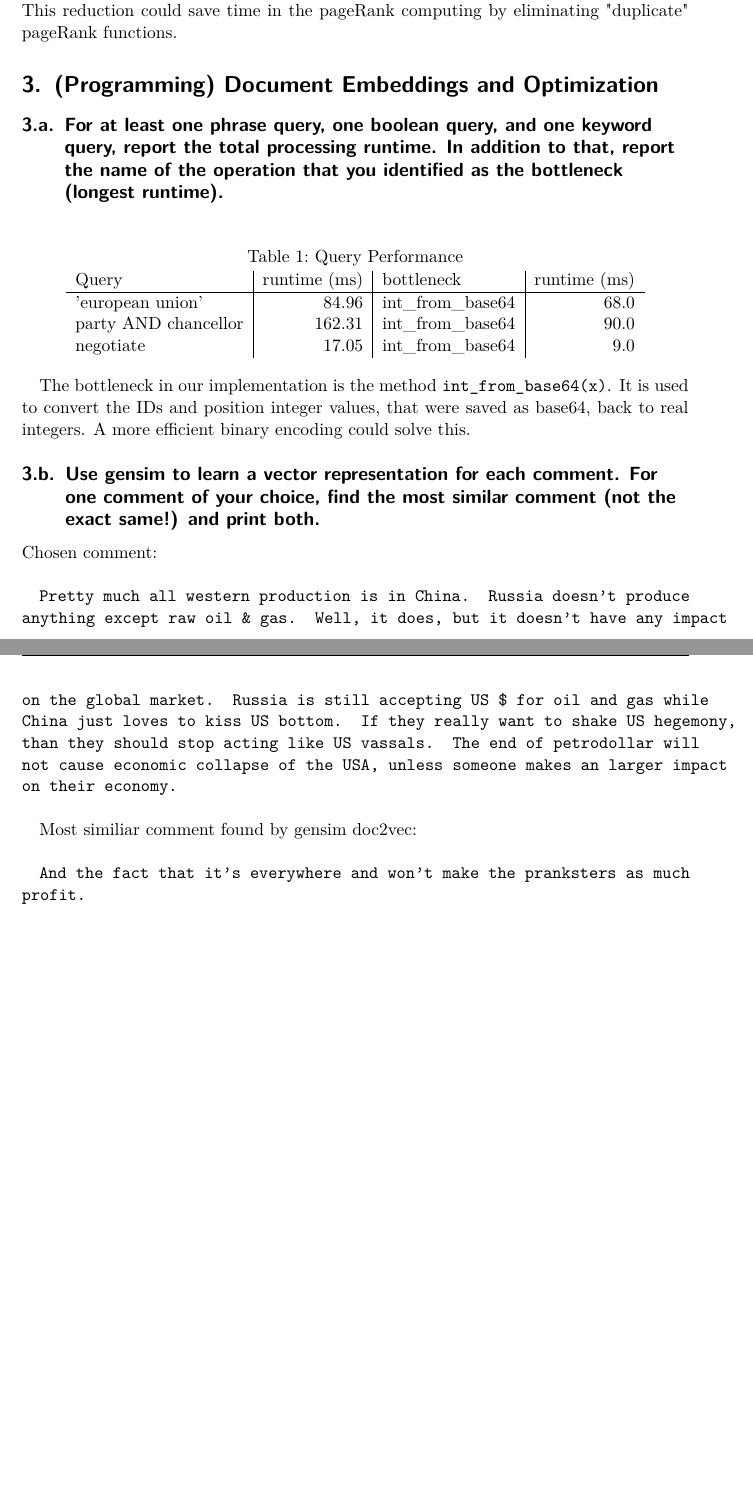
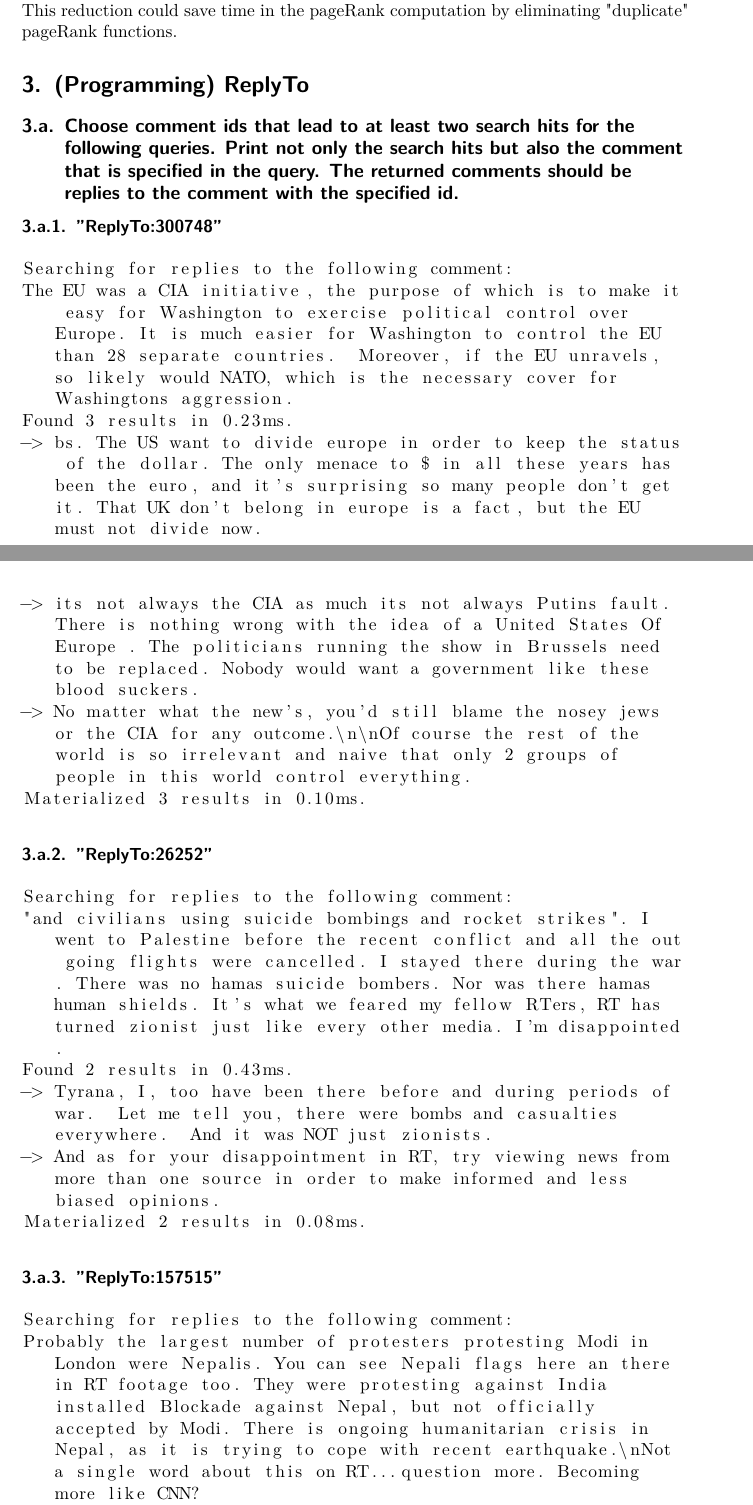
Before and after one commit to luminosuslight/comment-search-engine, a LaTeX problem sheet (assignments/assignment7.tex): two parts of pages 3 and 4 of 4 before the commit and two parts of pages 3 and 4 of 5 after it, joined at a grey line, cut so that both start at the same text, the shorter picture padded with empty space. Compiled offline with pdfLaTeX.

Commit message:
Added programming results to text

```diff
--- a/assignments/assignment7.tex
+++ b/assignments/assignment7.tex
@@ -125,32 +125,46 @@ An other reduction could be the removement of nepostic links. Several people ten
 
-We could also reduce the kern of pages (documents) by considering that $pageRank(u)= pageRank(v)$, if $u$ and $v$ have the same in-comming edges and therefore they are similar. This reduction could save time in the pageRank computing by eliminating "duplicate" pageRank functions.
+An other reduction could be the removal of nepostic links. Several people tend to share links to their own pages in other publications (forums, comments...). Those nepostic links could be regarded as superfluous not only for the pageRanking computation time but also harm the ranking. Their removal would be a big boost for the pageRank computation, even though it is hard (and expensive) to detect those links.
 
-\section{(Programming) Document Embeddings and Optimization}
+We could also reduce the kern of pages (documents) by considering that $pageRank(u)= pageRank(v)$, if $u$ and $v$ have the same in-comming edges and therefore they are similar. This reduction could save time in the pageRank computation by eliminating "duplicate" pageRank functions.
 
-\subsection{For at least one phrase query, one boolean query, and one keyword query, report the total processing runtime. In addition to that, report the name of the operation that you identified as the bottleneck (longest runtime).}
+\section{(Programming) ReplyTo}
 
-\begin{table}[h]
-	\centering
-	\caption{Query Performance}
-	\begin{tabular}{l|r|l|r}
-		Query                & runtime (ms) & bottleneck         & runtime (ms)  \\ \hline
-		'european union'     &        84.96 & int\_from\_base64  & 68.0  \\
-		party AND chancellor &       162.31 & int\_from\_base64  & 90.0  \\
-		negotiate            &        17.05 & int\_from\_base64  &  9.0  \\
-	\end{tabular}
-\end{table}
+\subsection{Choose comment ids that lead to at least two search hits for the following queries. Print not only the search hits but also the comment that is specified in the query. The returned comments should be replies to the comment with the specified id.}
 
-The bottleneck in our implementation is the method \texttt{int\_from\_base64(x)}. It is used to convert the IDs and position integer values, that were saved as base64, back to real integers. A more efficient binary encoding could solve this.
+\subsubsection{”ReplyTo:300748”}
 
-\subsection{Use gensim to learn a vector representation for each comment. For one comment of your choice, find the most similar comment (not the exact same!) and print both.}
+\begin{lstlisting}
+Searching for replies to the following comment:
+The EU was a CIA initiative, the purpose of which is to make it easy for Washington to exercise political control over Europe. It is much easier for Washington to control the EU than 28 separate countries.  Moreover, if the EU unravels, so likely would NATO, which is the necessary cover for Washingtons aggression.
+Found 3 results in 0.23ms.
+-> bs. The US want to divide europe in order to keep the status of the dollar. The only menace to $ in all these years has been the euro, and it's surprising so many people don't get it. That UK don't belong in europe is a fact, but the EU must not divide now.
+-> its not always the CIA as much its not always Putins fault. There is nothing wrong with the idea of a United States Of Europe . The politicians running the show in Brussels need to be replaced. Nobody would want a government like these blood suckers.
+-> No matter what the new's, you'd still blame the nosey jews or the CIA for any outcome.\n\nOf course the rest of the world is so irrelevant and naive that only 2 groups of people in this world control everything.
+Materialized 3 results in 0.10ms.
+\end{lstlisting}
 
-Chosen comment:\\
+\subsubsection{”ReplyTo:26252”}
 
-\texttt{Pretty much all western production is in China. Russia doesn't produce anything except raw oil \& gas. Well, it does, but it doesn't have any impact on the global market. Russia is still accepting US \$ for oil and gas while China just loves to kiss US bottom. If they really want to shake US hegemony, than they should stop acting like US vassals. The end of petrodollar will not cause economic collapse of the USA, unless someone makes an larger impact on their economy.}\\
+\begin{lstlisting}
+Searching for replies to the following comment:
+"and civilians using suicide bombings and rocket strikes". I went to Palestine before the recent conflict and all the out going flights were cancelled. I stayed there during the war. There was no hamas suicide bombers. Nor was there hamas human shields. It's what we feared my fellow RTers, RT has turned zionist just like every other media. I'm disappointed.
+Found 2 results in 0.43ms.
+-> Tyrana, I, too have been there before and during periods of war.  Let me tell you, there were bombs and casualties everywhere.  And it was NOT just zionists.
+-> And as for your disappointment in RT, try viewing news from more than one source in order to make informed and less biased opinions.
+Materialized 2 results in 0.08ms.
+\end{lstlisting}
 
-Most similiar comment found by gensim doc2vec:\\
+\subsubsection{”ReplyTo:157515”}
 
-\texttt{And the fact that it's everywhere and won't make the pranksters as much profit.}
+\begin{lstlisting}
+Searching for replies to the following comment:
+Probably the largest number of protesters protesting Modi in London were Nepalis. You can see Nepali flags here an there in RT footage too. They were protesting against India installed Blockade against Nepal, but not officially accepted by Modi. There is ongoing humanitarian crisis in Nepal, as it is trying to cope with recent earthquake.\nNot a single word about this on RT...question more. Becoming more like CNN?
+Found 2 results in 0.37ms.
+-> Nepal is currently being punished by Modi for making Nepal a secular country while he is trying his best to make India a Hindu only country.
+-> Only muslims have right to spread their terror cult? otherwise jehadi cowards  will shout fake complains, bigger fools will just raise with guns. there can be no peace without decimating them. Nepalis are wise enough to decide their future.
+Materialized 2 results in 0.06ms.
+\end{lstlisting}
+
 
 
 \end{document}
```
Also changed, not shown: assignments/assignment7.pdf, assignments/assignment7.tex (10 more changed lines).
